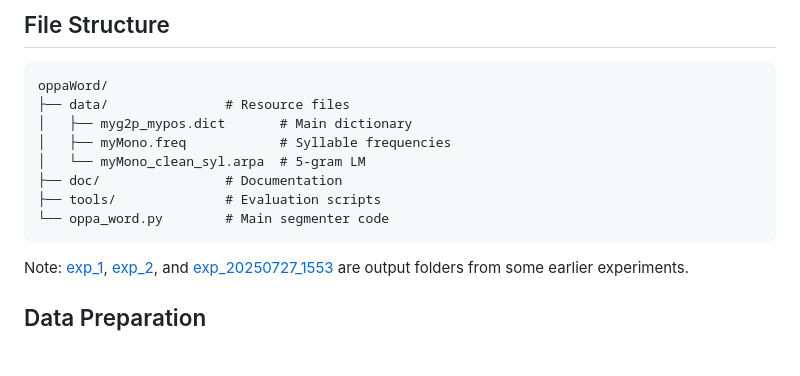
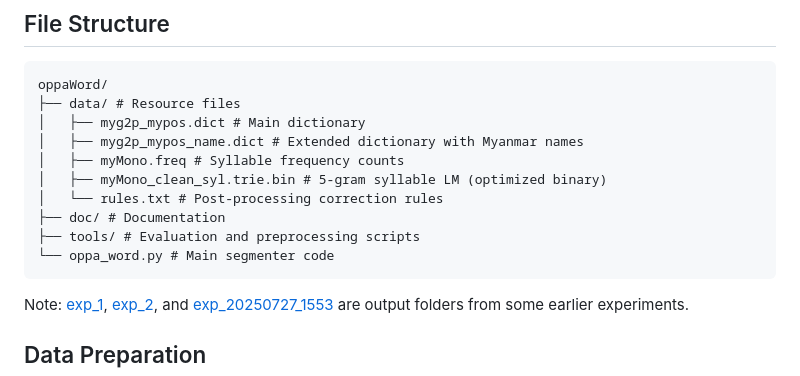
Before and after one commit to ye-kyaw-thu/oppaWord, a Markdown page: README.md, the part around the change. Rendered like a GitHub page; blank space fills up the shorter version.

````diff
--- a/README.md
+++ b/README.md
@@ -147,13 +147,15 @@ Example output:
 
 ```
 oppaWord/
-├── data/               # Resource files
-│   ├── myg2p_mypos.dict       # Main dictionary
-│   ├── myMono.freq            # Syllable frequencies
-│   └── myMono_clean_syl.arpa  # 5-gram LM
-├── doc/                # Documentation
-├── tools/              # Evaluation scripts
-└── oppa_word.py        # Main segmenter code
+├── data/ # Resource files
+│   ├── myg2p_mypos.dict # Main dictionary
+│   ├── myg2p_mypos_name.dict # Extended dictionary with Myanmar names
+│   ├── myMono.freq # Syllable frequency counts
+│   ├── myMono_clean_syl.trie.bin # 5-gram syllable LM (optimized binary)
+│   └── rules.txt # Post-processing correction rules
+├── doc/ # Documentation
+├── tools/ # Evaluation and preprocessing scripts
+└── oppa_word.py # Main segmenter code
 ```
 
 Note: [exp_1](https://github.com/ye-kyaw-thu/oppaWord/tree/main/exp_1), [exp_2](https://github.com/ye-kyaw-thu/oppaWord/tree/main/exp_2), and [exp_20250727_1553](https://github.com/ye-kyaw-thu/oppaWord/tree/main/exp_20250727_1553) are output folders from some earlier experiments.
````
